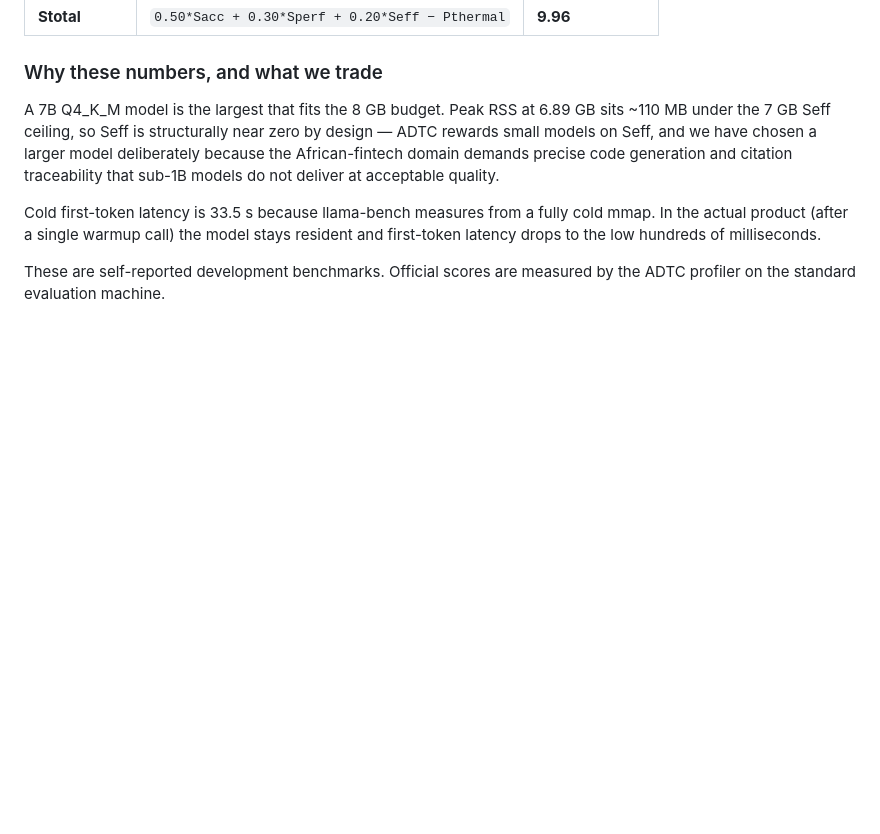
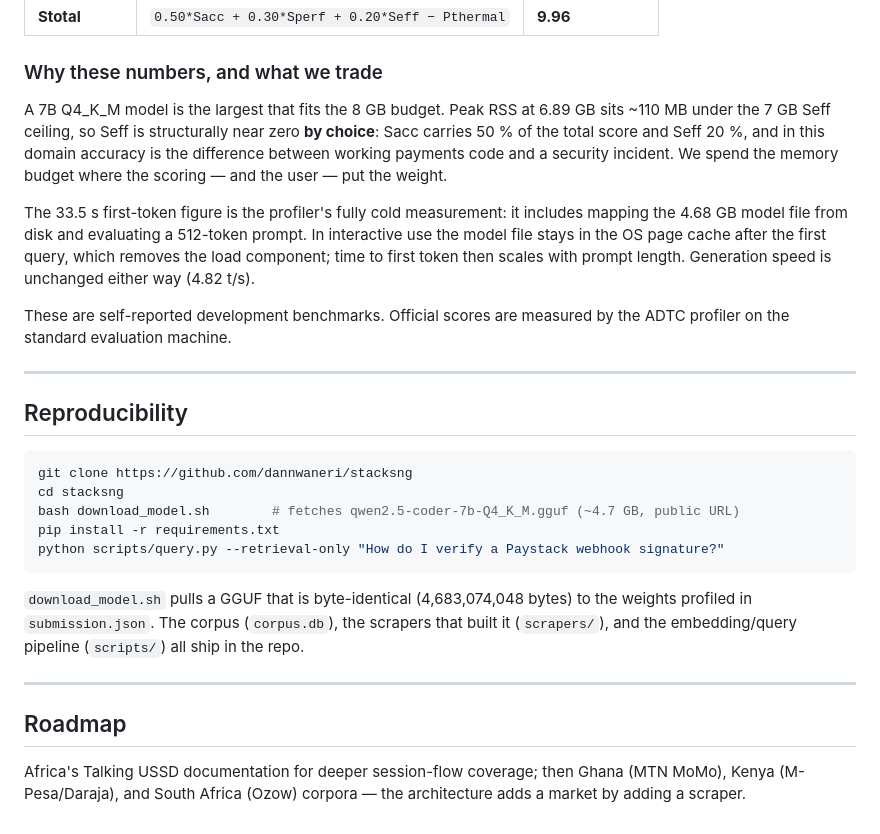
Before and after one commit to dannwaneri/stacksng, a Markdown page: REPORT.md, the part around one of its changes. Drawn GitHub-style; blank space fills up the shorter version.

````diff
--- a/REPORT.md
+++ b/REPORT.md
@@ -79,15 +182,43 @@ development machine. See `submission.json` for the full report.
 
 ### Why these numbers, and what we trade
 
-A 7B Q4_K_M model is the largest that fits the 8 GB budget. Peak RSS at 6.89 GB
-sits ~110 MB under the 7 GB Seff ceiling, so Seff is structurally near zero by
-design — ADTC rewards small models on Seff, and we have chosen a larger model
-deliberately because the African-fintech domain demands precise code generation
-and citation traceability that sub-1B models do not deliver at acceptable quality.
+A 7B Q4_K_M model is the largest that fits the 8 GB budget. Peak RSS at
+6.89 GB sits ~110 MB under the 7 GB Seff ceiling, so Seff is structurally
+near zero **by choice**: Sacc carries 50 % of the total score and Seff 20 %,
+and in this domain accuracy is the difference between working payments code
+and a security incident. We spend the memory budget where the scoring — and
+the user — put the weight.
 
-Cold first-token latency is 33.5 s because llama-bench measures from a fully
-cold mmap. In the actual product (after a single warmup call) the model stays
-resident and first-token latency drops to the low hundreds of milliseconds.
+The 33.5 s first-token figure is the profiler's fully cold measurement: it
+includes mapping the 4.68 GB model file from disk and evaluating a 512-token
+prompt. In interactive use the model file stays in the OS page cache after
+the first query, which removes the load component; time to first token then
+scales with prompt length. Generation speed is unchanged either way (4.82 t/s).
 
-These are self-reported development benchmarks. Official scores are measured by
-the ADTC profiler on the standard evaluation machine.
+These are self-reported development benchmarks. Official scores are measured
+by the ADTC profiler on the standard evaluation machine.
+
+---
+
+## Reproducibility
+
+```bash
+git clone https://github.com/dannwaneri/stacksng
+cd stacksng
+bash download_model.sh        # fetches qwen2.5-coder-7b-Q4_K_M.gguf (~4.7 GB, public URL)
+pip install -r requirements.txt
+python scripts/query.py --retrieval-only "How do I verify a Paystack webhook signature?"
+```
+
+`download_model.sh` pulls a GGUF that is byte-identical (4,683,074,048 bytes)
+to the weights profiled in `submission.json`. The corpus (`corpus.db`), the
+scrapers that built it (`scrapers/`), and the embedding/query pipeline
+(`scripts/`) all ship in the repo.
+
+---
+
+## Roadmap
+
+Africa's Talking USSD documentation for deeper session-flow coverage; then
+Ghana (MTN MoMo), Kenya (M-Pesa/Daraja), and South Africa (Ozow) corpora —
+the architecture adds a market by adding a scraper.
````
Also changed, not shown: other parts of REPORT.md (+128 -25 lines).
